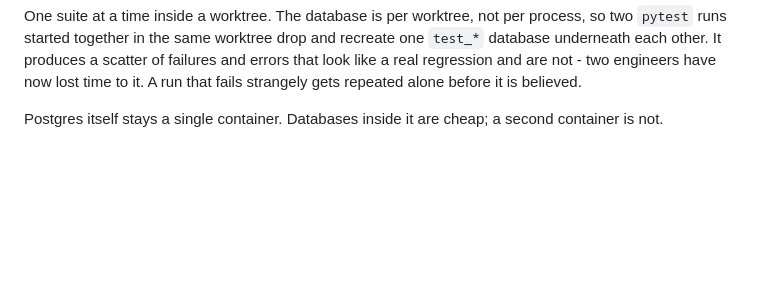
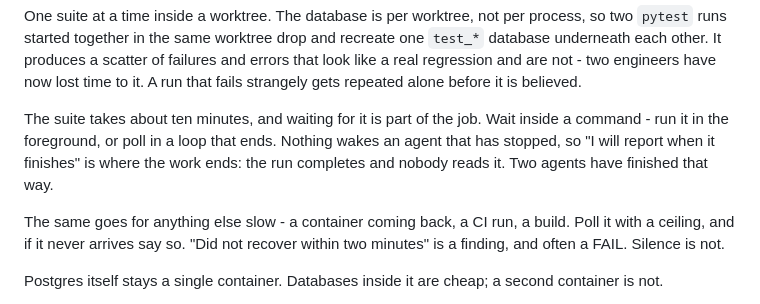
Before and after one commit to alexeygrigorev/retroloop, a Markdown page: _docs/process.md, the part around the change. Drawn GitHub-style; blank space fills up the shorter version.

Commit message:
Wait inside a command, because nothing wakes a stopped agent
Two agents have now backgrounded a ten-minute suite, stopped saying
they would report when it finished, and never come back - the run
completed and nobody read it.

Waiting is part of the job: run it in the foreground, or poll in a loop
that ends. The same holds for a container coming back or a CI run. If it
never arrives, say so - "did not recover within two minutes" is a
finding and often a FAIL. Silence is not.

Claude-Session: https://claude.ai/code/session_01614GZjXmRYyfmycr5NfFmn

```diff
--- a/_docs/process.md
+++ b/_docs/process.md
@@ -104,6 +104,17 @@ drop and recreate one `test_*` database underneath each other. It
 produces a scatter of failures and errors that look like a real
 regression and are not - two engineers have now lost time to it. A run
 that fails strangely gets repeated alone before it is believed.
+
+The suite takes about ten minutes, and waiting for it is part of the
+job. Wait inside a command - run it in the foreground, or poll in a
+loop that ends. Nothing wakes an agent that has stopped, so "I will
+report when it finishes" is where the work ends: the run completes and
+nobody reads it. Two agents have finished that way.
+
+The same goes for anything else slow - a container coming back, a CI
+run, a build. Poll it with a ceiling, and if it never arrives say so.
+"Did not recover within two minutes" is a finding, and often a FAIL.
+Silence is not.
 
 Postgres itself stays a single container. Databases inside it are cheap;
 a second container is not.
```
